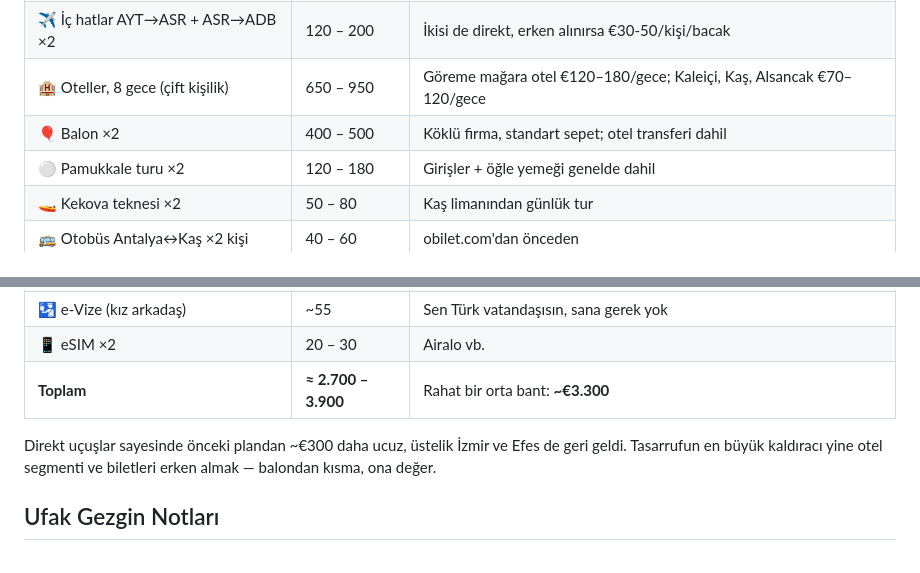
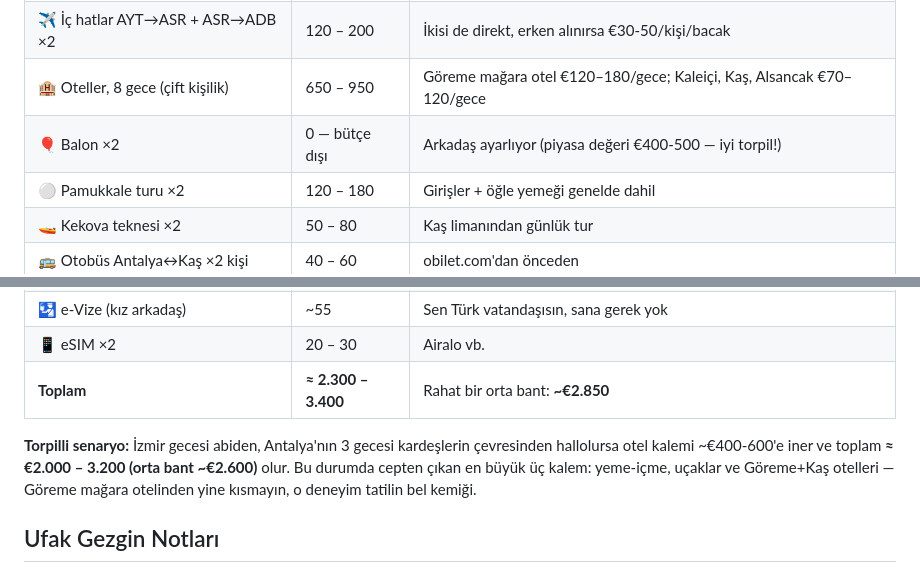
Before and after one commit to msaitd47-netizen/fluffy-octo-spork, a Markdown page: turkiye-tatil-plani-eylul.md, 2 parts joined by grey strips. Rendered like a GitHub page.

Commit message:
Balonu bütçe dışına al, torpilli senaryoyu ekle
Balon arkadaş üzerinden ayarlanacağı için kalem sıfırlandı: yeni
toplam ~€2.300-3.400 (orta ~€2.850). İzmir ve Antalya konaklamaları
da çevreden hallolursa ~€2.000-3.200 (orta ~€2.600) notu eklendi.

Co-Authored-By: Claude Fable 5 <noreply@anthropic.com>
Claude-Session: https://claude.ai/code/session_011eDWE6Jp2kCFvxLRzQZuQx

```diff
--- a/turkiye-tatil-plani-eylul.md
+++ b/turkiye-tatil-plani-eylul.md
@@ -138,7 +138,7 @@ Orta segment konfor + iki büyük keyif kalemi (mağara otel, balon) üzerinden.
 | ✈️ SunExpress DUB→AYT + ADB→DUB ×2 | 350 – 600 | [Eylül bu rotalarda en ucuz aylardan](https://www.kayak.ie/flight-routes/Dublin-DUB/Antalya-AYT); erken alana alt bant |
 | ✈️ İç hatlar AYT→ASR + ASR→ADB ×2 | 120 – 200 | İkisi de direkt, erken alınırsa €30-50/kişi/bacak |
 | 🏨 Oteller, 8 gece (çift kişilik) | 650 – 950 | Göreme mağara otel €120–180/gece; Kaleiçi, Kaş, Alsancak €70–120/gece |
-| 🎈 Balon ×2 | 400 – 500 | Köklü firma, standart sepet; otel transferi dahil |
+| 🎈 Balon ×2 | 0 — bütçe dışı | Arkadaş ayarlıyor (piyasa değeri €400-500 — iyi torpil!) |
 | ⚪ Pamukkale turu ×2 | 120 – 180 | Girişler + öğle yemeği genelde dahil |
 | 🚤 Kekova teknesi ×2 | 50 – 80 | Kaş limanından günlük tur |
 | 🚌 Otobüs Antalya↔Kaş ×2 kişi | 40 – 60 | obilet.com'dan önceden |
@@ -147,9 +147,9 @@ Orta segment konfor + iki büyük keyif kalemi (mağara otel, balon) üzerinden.
 | 🚕 Transferler + taksi + dolmuş + tren | 100 – 150 | Kayseri↔Göreme shuttle, havalimanı transferleri, Selçuk treni |
 | 🛂 e-Vize (kız arkadaş) | ~55 | Sen Türk vatandaşısın, sana gerek yok |
 | 📱 eSIM ×2 | 20 – 30 | Airalo vb. |
-| **Toplam** | **≈ 2.700 – 3.900** | Rahat bir orta bant: **~€3.300** |
+| **Toplam** | **≈ 2.300 – 3.400** | Rahat bir orta bant: **~€2.850** |
 
-Direkt uçuşlar sayesinde önceki plandan ~€300 daha ucuz, üstelik İzmir ve Efes de geri geldi. Tasarrufun en büyük kaldıracı yine otel segmenti ve biletleri erken almak — balondan kısma, ona değer.
+**Torpilli senaryo:** İzmir gecesi abiden, Antalya'nın 3 gecesi kardeşlerin çevresinden hallolursa otel kalemi ~€400-600'e iner ve toplam **≈ €2.000 – 3.200 (orta bant ~€2.600)** olur. Bu durumda cepten çıkan en büyük üç kalem: yeme-içme, uçaklar ve Göreme+Kaş otelleri — Göreme mağara otelinden yine kısmayın, o deneyim tatilin bel kemiği.
 
 ## Ufak Gezgin Notları
 - **Para:** Nakit TL biraz bulundurun (dolmuş, pazar, bahşiş); geri kalan her yerde kart geçer. WeChat Pay / Alipay geçmez — kız arkadaşını önceden uyar.
```
